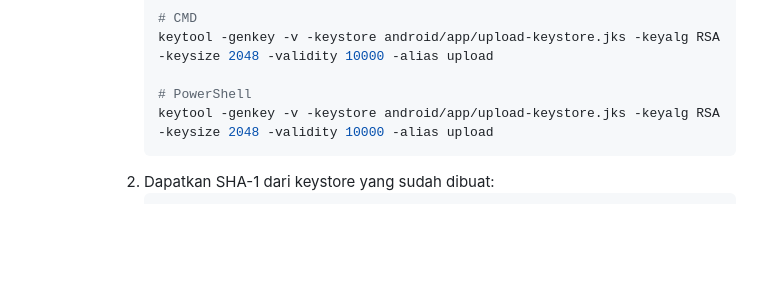
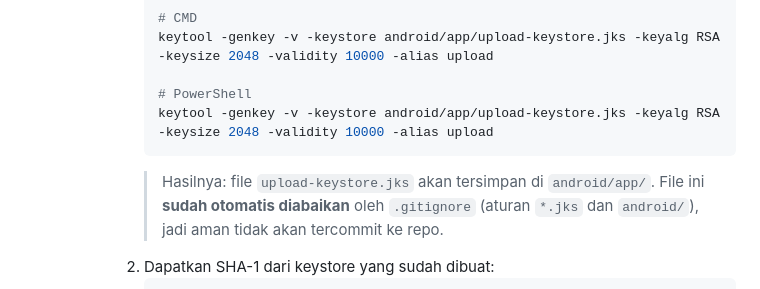
Before and after one commit to milanalfandiismail/BradPOS, a Markdown page: README.md, the part around the change. Rendered like a GitHub page; blank space fills up the shorter version.

Commit message:
fix: tambah keterangan lokasi penyimpanan keystore production di README

````diff
--- a/README.md
+++ b/README.md
@@ -150,6 +150,7 @@ Untuk Google Sign-In:
           # PowerShell
           keytool -genkey -v -keystore android/app/upload-keystore.jks -keyalg RSA -keysize 2048 -validity 10000 -alias upload
           ```
+          > Hasilnya: file `upload-keystore.jks` akan tersimpan di `android/app/`. File ini **sudah otomatis diabaikan** oleh `.gitignore` (aturan `*.jks` dan `android/`), jadi aman tidak akan tercommit ke repo.
        2. Dapatkan SHA-1 dari keystore yang sudah dibuat:
           ```bash
           # CMD
````
